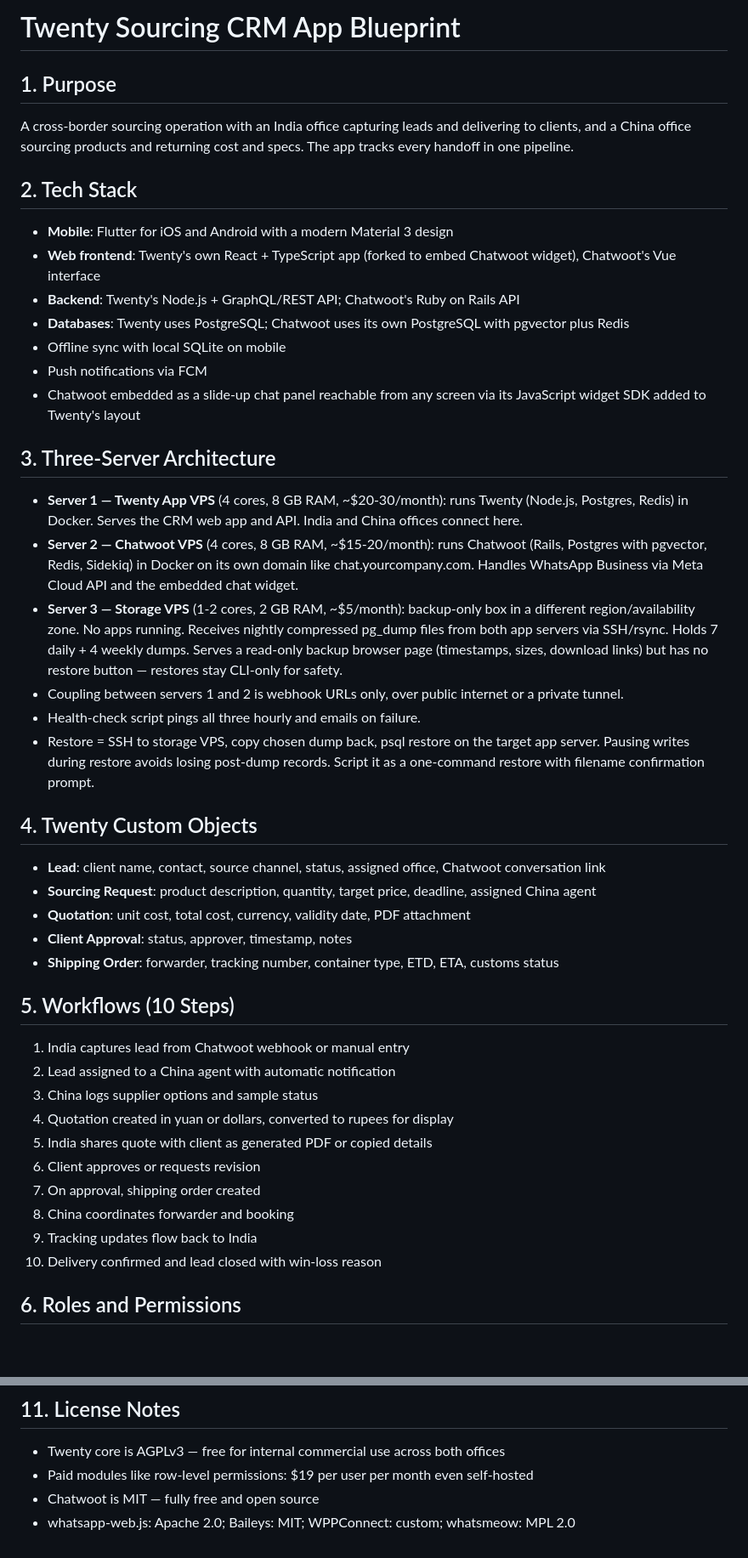
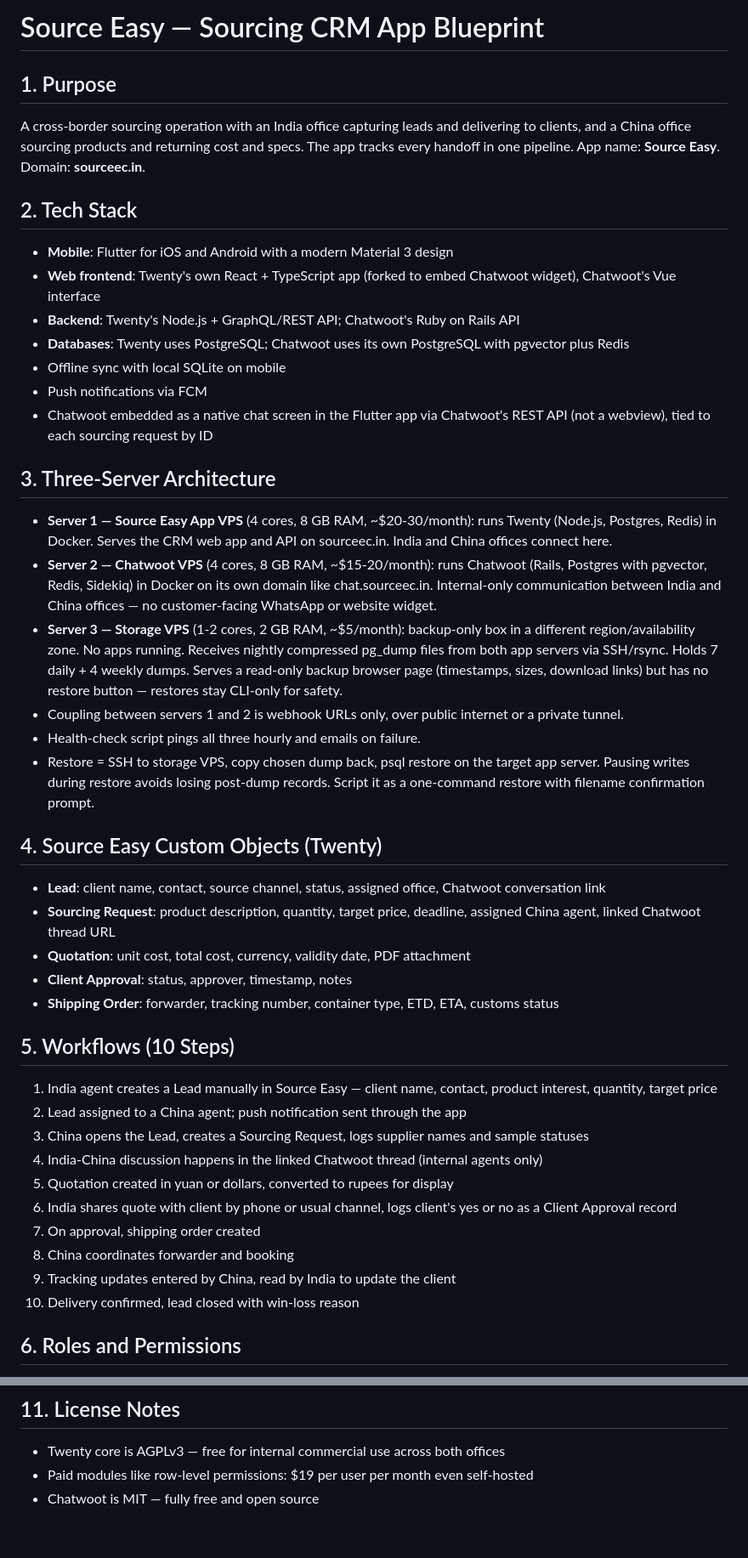
Before and after one commit to dhushyant05/sourcing-crm-blueprint, a Markdown page: BLUEPRINT.md, 2 parts joined by grey strips. Shown at 85% size. Drawn GitHub-style; blank space fills up the shorter version.

Commit message:
Rename app to Source Easy (sourceec.in), update blueprint with internal-only Chatwoot and three-server layout

```diff
--- a/BLUEPRINT.md
+++ b/BLUEPRINT.md
@@ -1,7 +1,7 @@
-# Twenty Sourcing CRM App Blueprint
+# Source Easy — Sourcing CRM App Blueprint
 
 ## 1. Purpose
-A cross-border sourcing operation with an India office capturing leads and delivering to clients, and a China office sourcing products and returning cost and specs. The app tracks every handoff in one pipeline.
+A cross-border sourcing operation with an India office capturing leads and delivering to clients, and a China office sourcing products and returning cost and specs. The app tracks every handoff in one pipeline. App name: **Source Easy**. Domain: **sourceec.in**.
 
 ## 2. Tech Stack
 - **Mobile**: Flutter for iOS and Android with a modern Material 3 design
@@ -10,34 +10,34 @@ A cross-border sourcing operation with an India office capturing leads and deliv
 - **Databases**: Twenty uses PostgreSQL; Chatwoot uses its own PostgreSQL with pgvector plus Redis
 - Offline sync with local SQLite on mobile
 - Push notifications via FCM
-- Chatwoot embedded as a slide-up chat panel reachable from any screen via its JavaScript widget SDK added to Twenty's layout
+- Chatwoot embedded as a native chat screen in the Flutter app via Chatwoot's REST API (not a webview), tied to each sourcing request by ID
 
 ## 3. Three-Server Architecture
-- **Server 1 — Twenty App VPS** (4 cores, 8 GB RAM, ~$20-30/month): runs Twenty (Node.js, Postgres, Redis) in Docker. Serves the CRM web app and API. India and China offices connect here.
-- **Server 2 — Chatwoot VPS** (4 cores, 8 GB RAM, ~$15-20/month): runs Chatwoot (Rails, Postgres with pgvector, Redis, Sidekiq) in Docker on its own domain like chat.yourcompany.com. Handles WhatsApp Business via Meta Cloud API and the embedded chat widget.
+- **Server 1 — Source Easy App VPS** (4 cores, 8 GB RAM, ~$20-30/month): runs Twenty (Node.js, Postgres, Redis) in Docker. Serves the CRM web app and API on sourceec.in. India and China offices connect here.
+- **Server 2 — Chatwoot VPS** (4 cores, 8 GB RAM, ~$15-20/month): runs Chatwoot (Rails, Postgres with pgvector, Redis, Sidekiq) in Docker on its own domain like chat.sourceec.in. Internal-only communication between India and China offices — no customer-facing WhatsApp or website widget.
 - **Server 3 — Storage VPS** (1-2 cores, 2 GB RAM, ~$5/month): backup-only box in a different region/availability zone. No apps running. Receives nightly compressed pg_dump files from both app servers via SSH/rsync. Holds 7 daily + 4 weekly dumps. Serves a read-only backup browser page (timestamps, sizes, download links) but has no restore button — restores stay CLI-only for safety.
 - Coupling between servers 1 and 2 is webhook URLs only, over public internet or a private tunnel.
 - Health-check script pings all three hourly and emails on failure.
 - Restore = SSH to storage VPS, copy chosen dump back, psql restore on the target app server. Pausing writes during restore avoids losing post-dump records. Script it as a one-command restore with filename confirmation prompt.
 
-## 4. Twenty Custom Objects
+## 4. Source Easy Custom Objects (Twenty)
 - **Lead**: client name, contact, source channel, status, assigned office, Chatwoot conversation link
-- **Sourcing Request**: product description, quantity, target price, deadline, assigned China agent
+- **Sourcing Request**: product description, quantity, target price, deadline, assigned China agent, linked Chatwoot thread URL
 - **Quotation**: unit cost, total cost, currency, validity date, PDF attachment
 - **Client Approval**: status, approver, timestamp, notes
 - **Shipping Order**: forwarder, tracking number, container type, ETD, ETA, customs status
 
 ## 5. Workflows (10 Steps)
-1. India captures lead from Chatwoot webhook or manual entry
-2. Lead assigned to a China agent with automatic notification
-3. China logs supplier options and sample status
-4. Quotation created in yuan or dollars, converted to rupees for display
-5. India shares quote with client as generated PDF or copied details
-6. Client approves or requests revision
+1. India agent creates a Lead manually in Source Easy — client name, contact, product interest, quantity, target price
+2. Lead assigned to a China agent; push notification sent through the app
+3. China opens the Lead, creates a Sourcing Request, logs supplier names and sample statuses
+4. India-China discussion happens in the linked Chatwoot thread (internal agents only)
+5. Quotation created in yuan or dollars, converted to rupees for display
+6. India shares quote with client by phone or usual channel, logs client's yes or no as a Client Approval record
 7. On approval, shipping order created
 8. China coordinates forwarder and booking
-9. Tracking updates flow back to India
-10. Delivery confirmed and lead closed with win-loss reason
+9. Tracking updates entered by China, read by India to update the client
+10. Delivery confirmed, lead closed with win-loss reason
 
 ## 6. Roles and Permissions
 - **India role**: leads, quotations, approvals, shipping; not raw China supplier costs
@@ -88,4 +90,3 @@ A cross-border sourcing operation with an India office capturing leads and deliv
 - Twenty core is AGPLv3 — free for internal commercial use across both offices
 - Paid modules like row-level permissions: $19 per user per month even self-hosted
 - Chatwoot is MIT — fully free and open source
-- whatsapp-web.js: Apache 2.0; Baileys: MIT; WPPConnect: custom; whatsmeow: MPL 2.0
```
Also changed, not shown: other parts of BLUEPRINT.md (+13 -11 lines).
